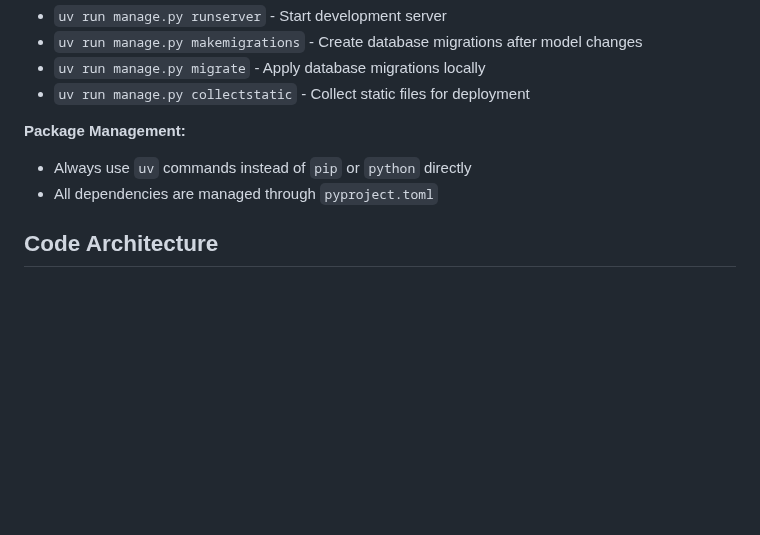
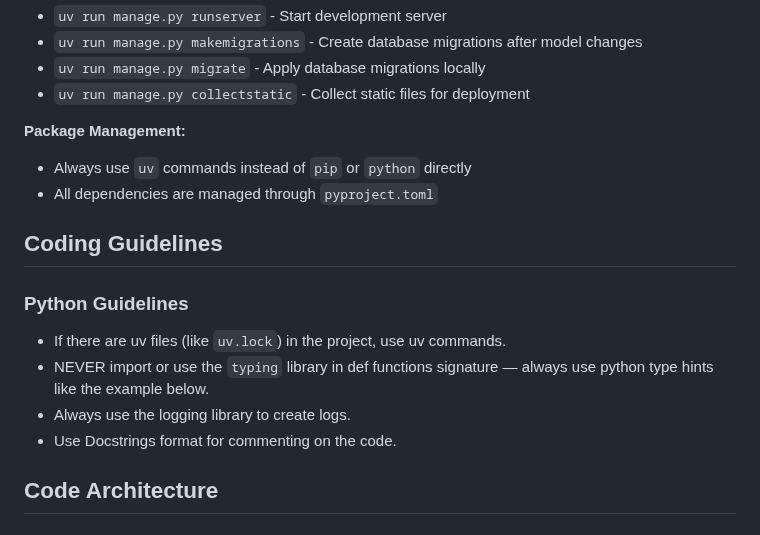
Before and after one commit to mlziade/portifolio-mlziade, a Markdown page: CLAUDE.md, the part around one of its changes. GitHub-like rendering; blank space fills up the shorter version.

```diff
--- a/CLAUDE.md
+++ b/CLAUDE.md
@@ -13,6 +13,15 @@ This file provides guidance to Claude Code (claude.ai/code) when working with co
 **Package Management:**
 - Always use `uv` commands instead of `pip` or `python` directly
 - All dependencies are managed through `pyproject.toml`
+
+## Coding Guidelines
+
+### Python Guidelines
+
+* If there are uv files (like `uv.lock`) in the project, use uv commands.
+* NEVER import or use the `typing` library in def functions signature — always use python type hints like the example below.
+* Always use the logging library to create logs.
+* Use Docstrings format for commenting on the code.
 
 ## Code Architecture
 
```
Also changed, not shown: other parts of CLAUDE.md (+43 -0 lines).
